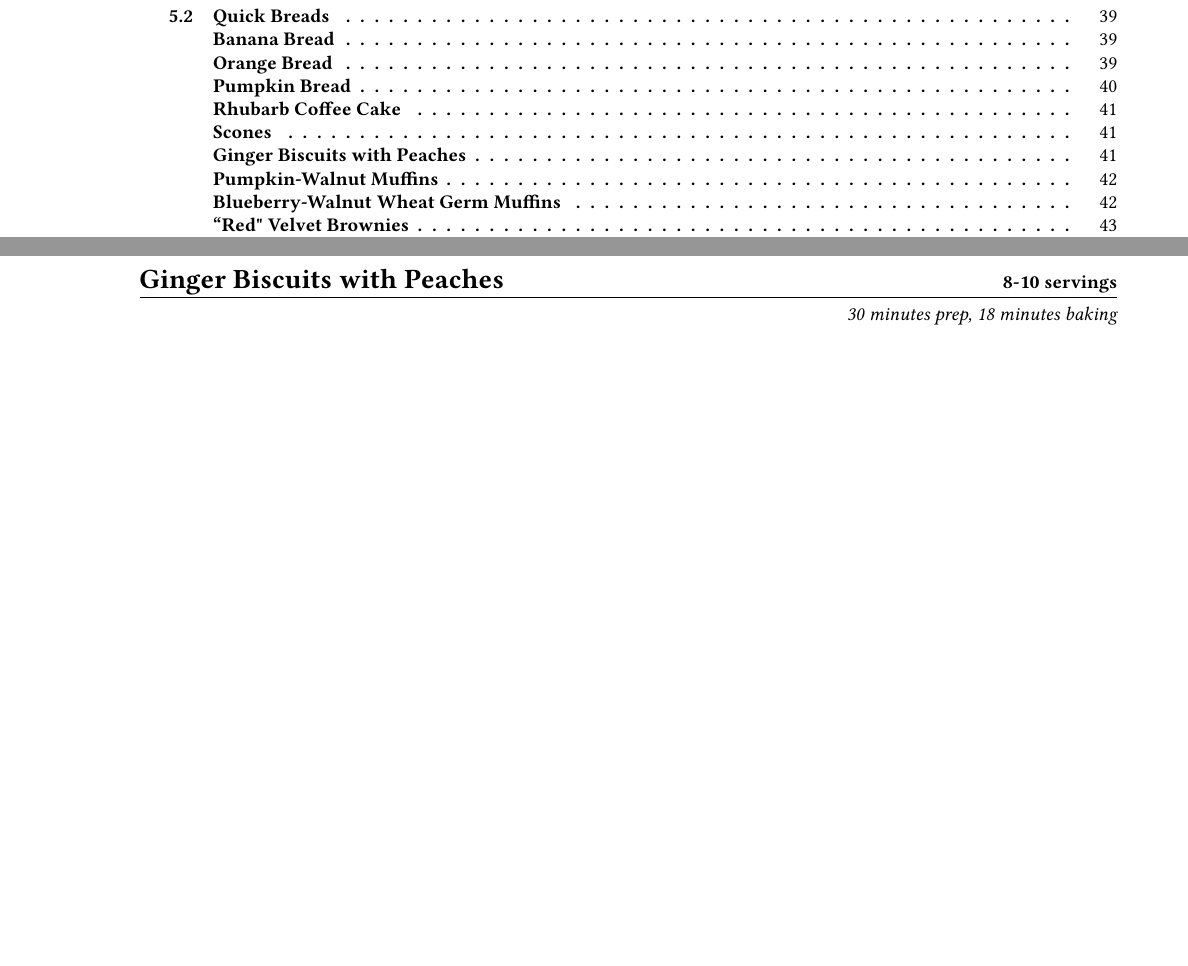
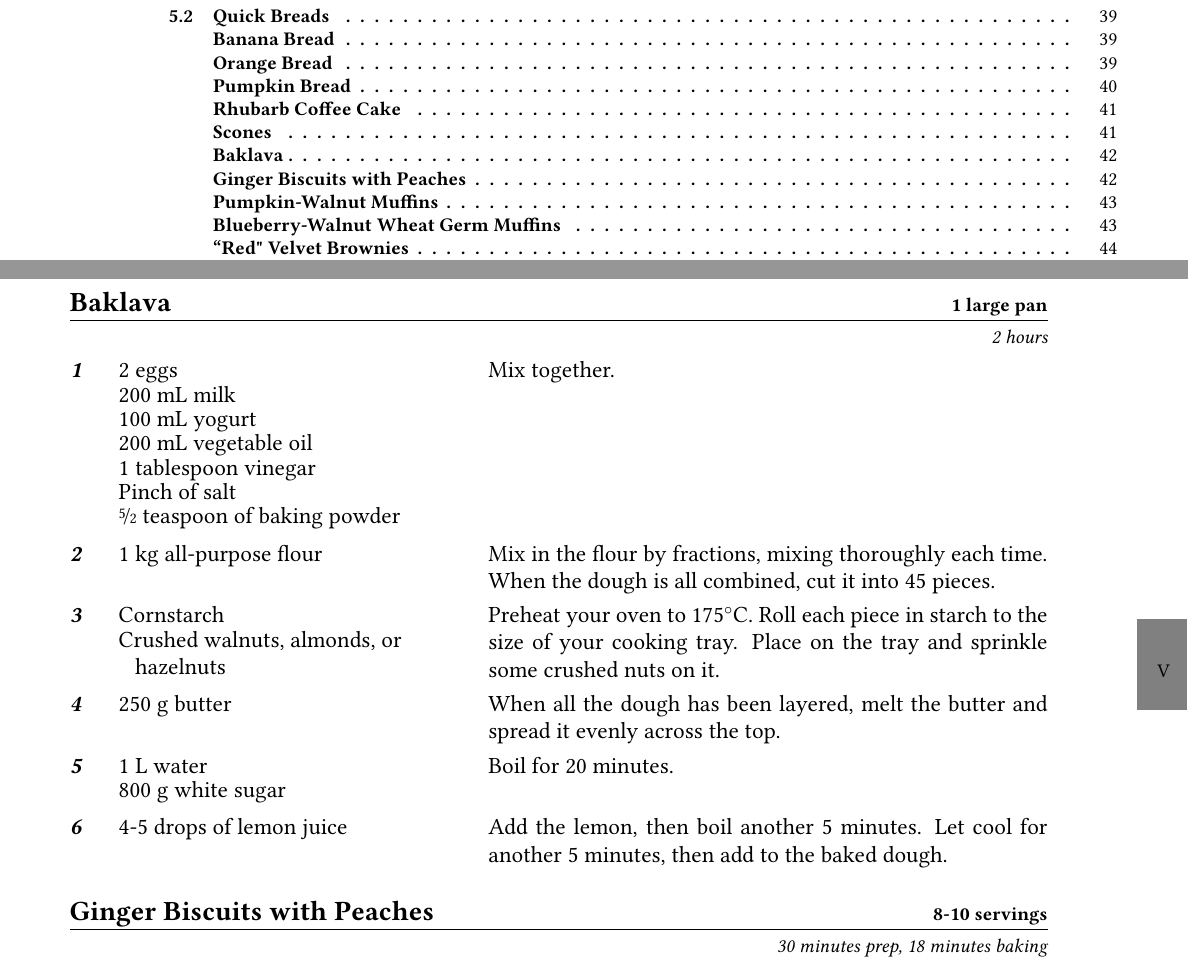
Before and after one commit to the-nick-of-time/Cookbook, a LaTeX thesis (Source/Cookbook.tex, which reads Source/entries/Baklava.tex): two parts of pages 3 and 45 of 58 before the commit and two parts of pages 3 and 46 of 59 after it, joined at a grey line, cut so that both start at the same text, the shorter picture padded with empty space. Compiled offline with pdfLaTeX; an older LaTeX class or package is replaced by its successor.

Commit message:
Add baklava recipe from reddit

```diff
--- /dev/null
+++ b/Source/entries/Baklava.tex
@@ -0,0 +1,39 @@
+\documentclass[../Cookbook.tex]{subfiles}
+
+\begin{document}
+
+\begin{recipe}[baklava]{\textbf{Baklava}}{1 large pan}{2 hours}
+% https://old.reddit.com/r/food/comments/a94w8a/homemade_baklava/ecgjzwk/
+\Ingredient{2 eggs}
+\Ingredient{200 mL milk}
+\Ingredient{100 mL yogurt}
+\Ingredient{200 mL vegetable oil}
+\Ingredient{1 tablespoon vinegar}
+\Ingredient{Pinch of salt}
+% Originally called for 1/2 packet which is not a thing here
+\Ingredient{\fr52 teaspoon of baking powder}
+Mix together.
+
+\Ingredient{1 kg \ap}
+Mix in the flour by fractions, mixing thoroughly each time.
+When the dough is all combined, cut it into 45 pieces.
+
+\Ingredient{Cornstarch}
+\Ingredient{Crushed walnuts, almonds, or hazelnuts}
+Preheat your oven to 175\0C.
+Roll each piece in starch to the size of your cooking tray.
+Place on the tray and sprinkle some crushed nuts on it.
+
+\Ingredient{250 g butter}
+When all the dough has been layered, melt the butter and spread it evenly across the top.
+
+\Ingredient{1 L water}
+\Ingredient{800 g white sugar}
+Boil for 20 minutes.
+
+\Ingredient{4-5 drops of lemon juice}
+Add the lemon, then boil another 5 minutes. Let cool for another 5 minutes, then add to the baked dough.
+
+\end{recipe}
+
+\end{document}
```
Also changed, not shown: Source/Cookbook.tex (+2 -0 lines).
